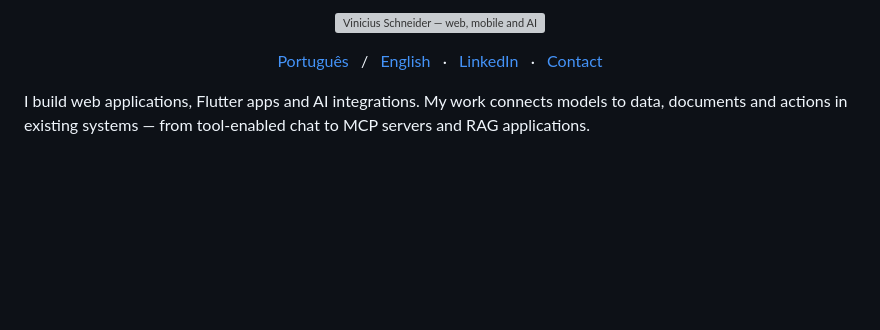
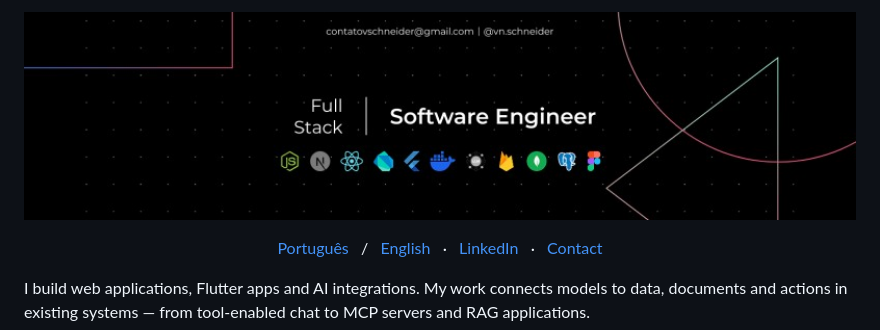
Before and after one commit to vnschneider/vnschneider, a Markdown page: README.en.md, the part around the change. GitHub-like rendering; pictures changed too: assets/banner.png (added); blank space fills up the shorter version; grey boxes are pictures that could not be loaded.

Commit message:
Use supplied banner for both profile languages

```diff
--- a/README.en.md
+++ b/README.en.md
@@ -1,5 +1,5 @@
 <p align="center">
-  <img src="assets/header-en.svg" width="100%" alt="Vinicius Schneider — web, mobile and AI integrations" />
+  <img src="assets/banner.png" width="100%" alt="Vinicius Schneider — web, mobile and AI integrations" />
 </p>
 
 <p align="center">
```
Also changed, not shown: README.md (+1 -1 lines), 2 other files.
